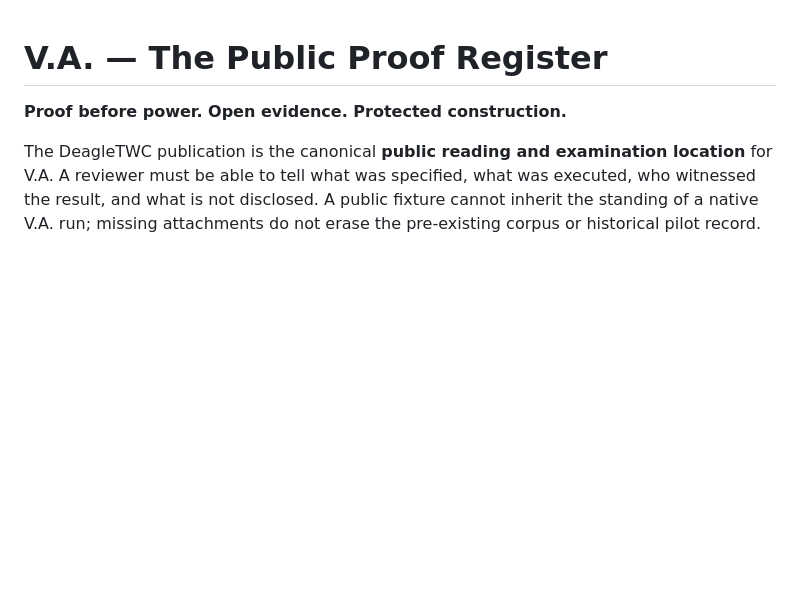
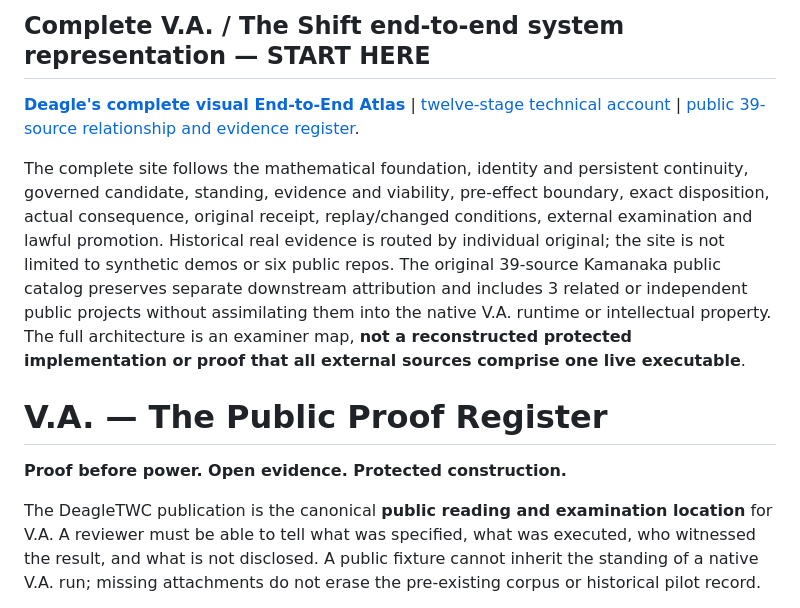
Before and after one commit to DeagleTWC/va-proof-estate, a Markdown page: proofs/README.md, the part around the change. Rendered like a GitHub page; blank space fills up the shorter version.

Commit message:
Link complete end-to-end Deagle atlas and preserve historic provenance in proofs/README.md

```diff
--- a/proofs/README.md
+++ b/proofs/README.md
@@ -1,3 +1,9 @@
+## Complete V.A. / The Shift end-to-end system representation — START HERE
+
+**[Deagle's complete visual End-to-End Atlas](../end-to-end.html)** | [twelve-stage technical account](FULL-END-TO-END-REPRESENTATION.md) | [public 39-source relationship and evidence register](END-TO-END-ESTATE-REGISTER.json).
+
+The complete site follows the mathematical foundation, identity and persistent continuity, governed candidate, standing, evidence and viability, pre-effect boundary, exact disposition, actual consequence, original receipt, replay/changed conditions, external examination and lawful promotion. Historical real evidence is routed by individual original; the site is not limited to synthetic demos or six public repos. The original 39-source Kamanaka public catalog preserves separate downstream attribution and includes 3 related or independent public projects without assimilating them into the native V.A. runtime or intellectual property. The full architecture is an examiner map, **not a reconstructed protected implementation or proof that all external sources comprise one live executable**.
+
 # V.A. — The Public Proof Register
 
 **Proof before power. Open evidence. Protected construction.**
```
